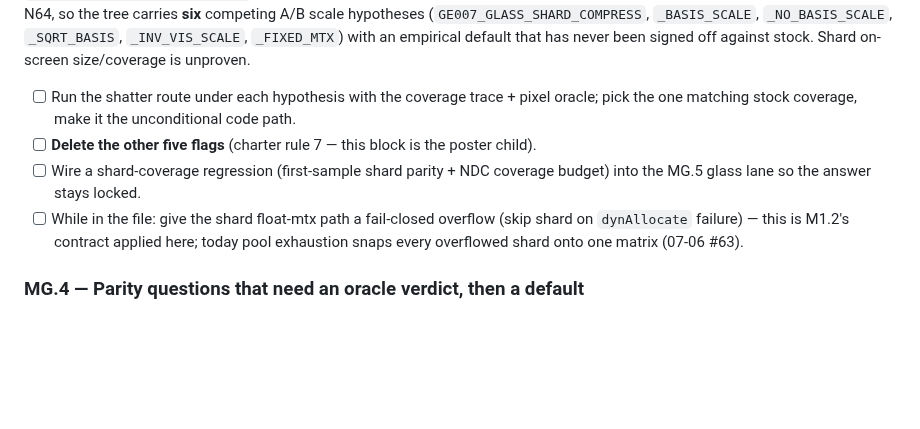
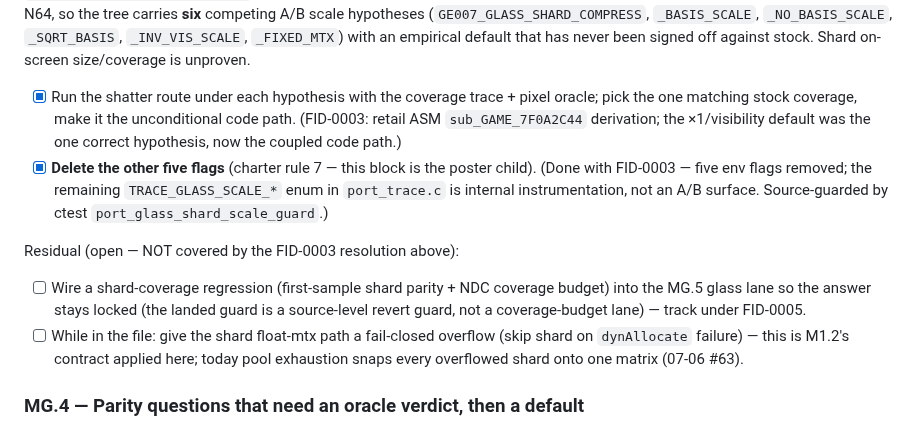
Before and after one commit to akratch/mgb64, a Markdown page: docs/BACKLOG_v0.4.0.md, the part around the change. GitHub-like rendering; blank space fills up the shorter version.

Commit message:
docs(backlog): MG.3 — reconcile RESOLVED note with its checklist
The FID-0003 resolution note sat above four unchecked boxes (2026-07-10
review, Lane D 'stale docs'). Tick the two items FID-0003 actually closed
(hypothesis adjudication vs sub_GAME_7F0A2C44; five-flag deletion, guarded
by port_glass_shard_scale_guard) and split the two genuinely-open residuals
(MG.5 coverage-budget lane → FID-0005; shard dynAllocate fail-closed) under
an explicit Residual marker.

```diff
--- a/docs/BACKLOG_v0.4.0.md
+++ b/docs/BACKLOG_v0.4.0.md
@@ -896,11 +896,19 @@ tree carries **six** competing A/B scale hypotheses (`GE007_GLASS_SHARD_COMPRESS
 `_BASIS_SCALE`, `_NO_BASIS_SCALE`, `_SQRT_BASIS`, `_INV_VIS_SCALE`, `_FIXED_MTX`) with an
 empirical default that has never been signed off against stock. Shard on-screen
 size/coverage is unproven.
-- [ ] Run the shatter route under each hypothesis with the coverage trace + pixel oracle;
+- [x] Run the shatter route under each hypothesis with the coverage trace + pixel oracle;
       pick the one matching stock coverage, make it the unconditional code path.
-- [ ] **Delete the other five flags** (charter rule 7 — this block is the poster child).
+      (FID-0003: retail ASM `sub_GAME_7F0A2C44` derivation; the ×1/visibility default was
+      the one correct hypothesis, now the coupled code path.)
+- [x] **Delete the other five flags** (charter rule 7 — this block is the poster child).
+      (Done with FID-0003 — five env flags removed; the remaining `TRACE_GLASS_SCALE_*`
+      enum in `port_trace.c` is internal instrumentation, not an A/B surface.
+      Source-guarded by ctest `port_glass_shard_scale_guard`.)
+
+Residual (open — NOT covered by the FID-0003 resolution above):
 - [ ] Wire a shard-coverage regression (first-sample shard parity + NDC coverage budget)
-      into the MG.5 glass lane so the answer stays locked.
+      into the MG.5 glass lane so the answer stays locked (the landed guard is a
+      source-level revert guard, not a coverage-budget lane) — track under FID-0005.
 - [ ] While in the file: give the shard float-mtx path a fail-closed overflow (skip shard
       on `dynAllocate` failure) — this is M1.2's contract applied here; today pool
       exhaustion snaps every overflowed shard onto one matrix (07-06 #63).
```
